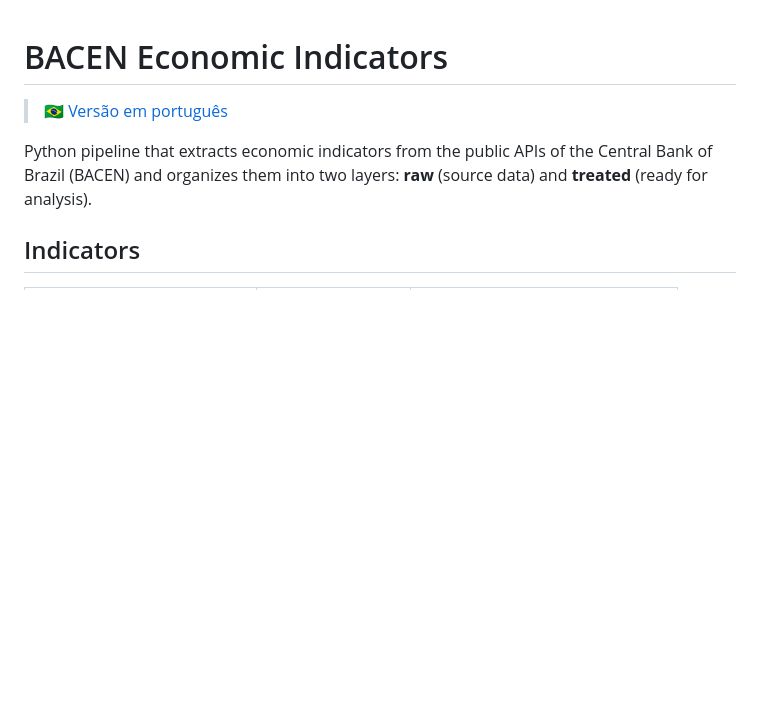
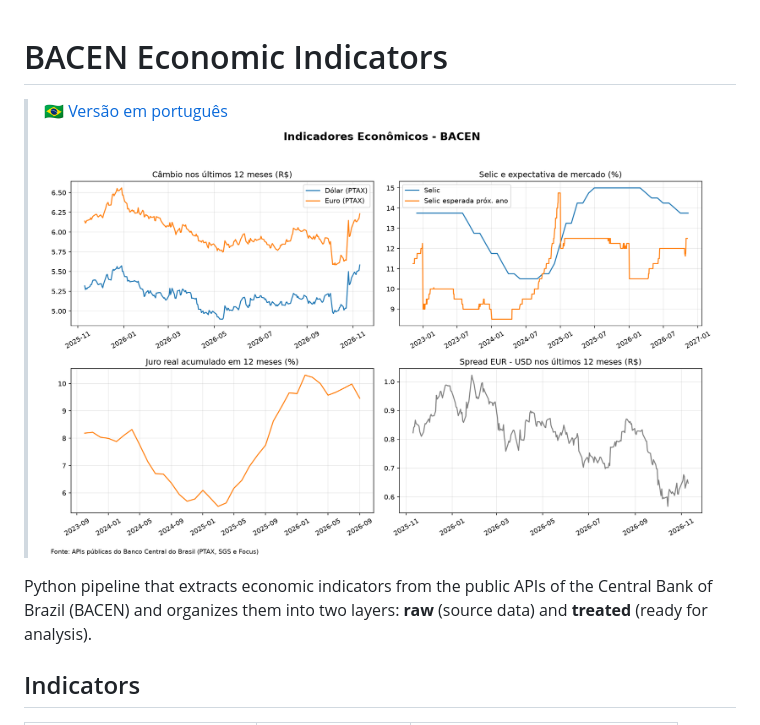
Before and after one commit to MatheusEuzebioMalaquias/indicadores-bacen, a Markdown page: README.en.md, the part around the change. GitHub-like rendering; pictures changed too: images/indicadores_bacen.png (added); blank space fills up the shorter version.

```diff
--- a/README.en.md
+++ b/README.en.md
@@ -1,6 +1,7 @@
 # BACEN Economic Indicators
 
 > 🇧🇷 [Versão em português](README.md)
+![Painel de indicadores](images/indicadores_bacen.png)
 
 Python pipeline that extracts economic indicators from the public APIs of the Central Bank of Brazil (BACEN) and organizes them into two layers: **raw** (source data) and **treated** (ready for analysis).
 
```
Also changed, not shown: README.md (+2 -0 lines), 2 other files.
